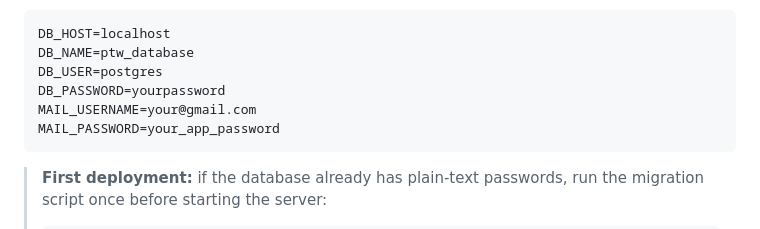
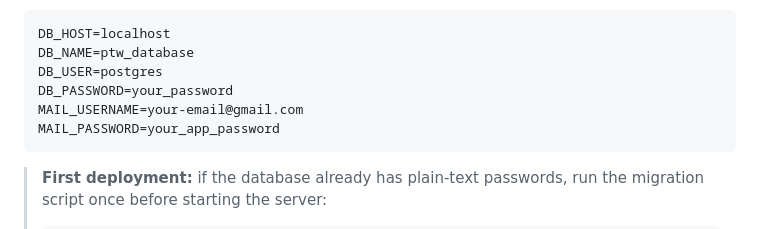
Before and after one commit to Shadymansour19/ptw, a Markdown page: README.md, the part around the change. Rendered like a GitHub page.

Commit message:
Updated md files

````diff
--- a/README.md
+++ b/README.md
@@ -251,8 +251,8 @@ Create a `server/.env` file with your credentials:
 DB_HOST=localhost
 DB_NAME=ptw_database
 DB_USER=postgres
-DB_PASSWORD=yourpassword
-MAIL_USERNAME=your@gmail.com
+DB_PASSWORD=your_password
+MAIL_USERNAME=your-email@gmail.com
 MAIL_PASSWORD=your_app_password
 ```
 
````
